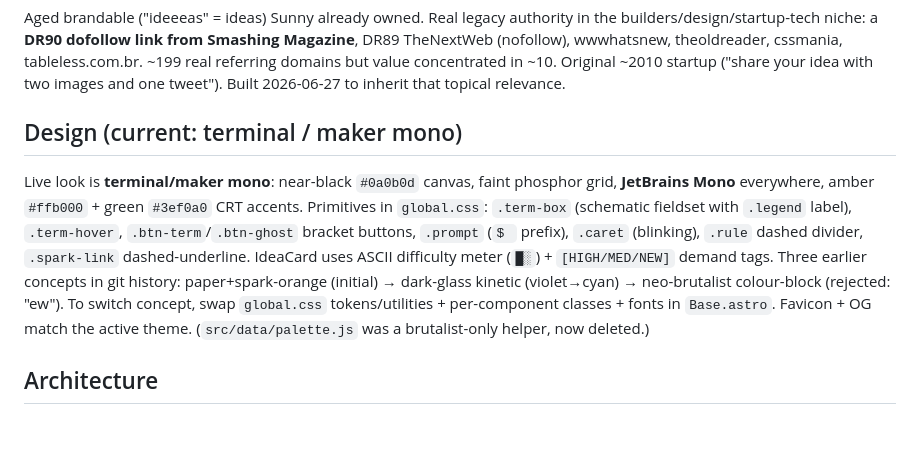
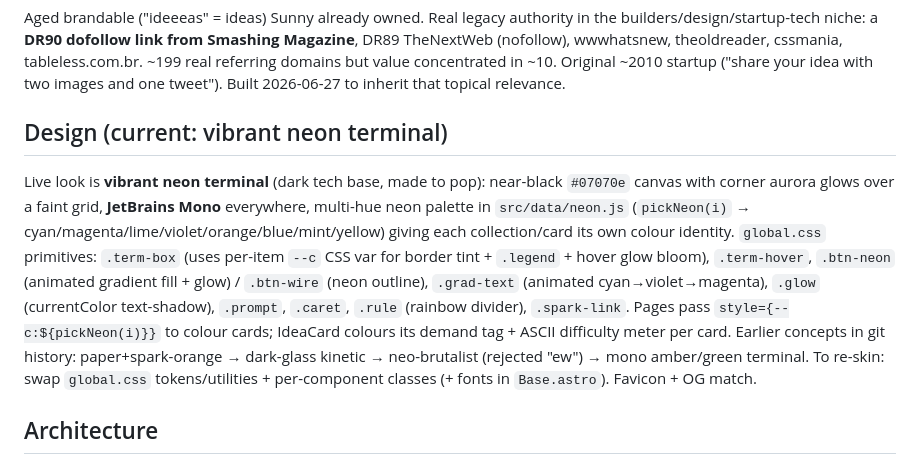
Before and after one commit to sunnyp81/ideeeas, a Markdown page: CLAUDE.md, the part around the change. GitHub-like rendering; blank space fills up the shorter version.

Commit message:
Brain: record vibrant neon terminal as current design
Co-Authored-By: Claude Opus 4.8 (1M context) <noreply@anthropic.com>
Claude-Session: https://claude.ai/code/session_01L93gRb3AUAAhy8D4uyyugK

```diff
--- a/CLAUDE.md
+++ b/CLAUDE.md
@@ -5,8 +5,8 @@ Astro 5 + Tailwind 4 static content site. A growing library of **validated start
 ## Why this domain
 Aged brandable ("ideeeas" = ideas) Sunny already owned. Real legacy authority in the builders/design/startup-tech niche: a **DR90 dofollow link from Smashing Magazine**, DR89 TheNextWeb (nofollow), wwwhatsnew, theoldreader, cssmania, tableless.com.br. ~199 real referring domains but value concentrated in ~10. Original ~2010 startup ("share your idea with two images and one tweet"). Built 2026-06-27 to inherit that topical relevance.
 
-## Design (current: terminal / maker mono)
-Live look is **terminal/maker mono**: near-black `#0a0b0d` canvas, faint phosphor grid, **JetBrains Mono** everywhere, amber `#ffb000` + green `#3ef0a0` CRT accents. Primitives in `global.css`: `.term-box` (schematic fieldset with `.legend` label), `.term-hover`, `.btn-term`/`.btn-ghost` bracket buttons, `.prompt` (`$ ` prefix), `.caret` (blinking), `.rule` dashed divider, `.spark-link` dashed-underline. IdeaCard uses ASCII difficulty meter (`█░`) + `[HIGH/MED/NEW]` demand tags. Three earlier concepts in git history: paper+spark-orange (initial) → dark-glass kinetic (violet→cyan) → neo-brutalist colour-block (rejected: "ew"). To switch concept, swap `global.css` tokens/utilities + per-component classes + fonts in `Base.astro`. Favicon + OG match the active theme. (`src/data/palette.js` was a brutalist-only helper, now deleted.)
+## Design (current: vibrant neon terminal)
+Live look is **vibrant neon terminal** (dark tech base, made to pop): near-black `#07070e` canvas with corner aurora glows over a faint grid, **JetBrains Mono** everywhere, multi-hue neon palette in `src/data/neon.js` (`pickNeon(i)` → cyan/magenta/lime/violet/orange/blue/mint/yellow) giving each collection/card its own colour identity. `global.css` primitives: `.term-box` (uses per-item `--c` CSS var for border tint + `.legend` + hover glow bloom), `.term-hover`, `.btn-neon` (animated gradient fill + glow) / `.btn-wire` (neon outline), `.grad-text` (animated cyan→violet→magenta), `.glow` (currentColor text-shadow), `.prompt`, `.caret`, `.rule` (rainbow divider), `.spark-link`. Pages pass `style={--c:${pickNeon(i)}}` to colour cards; IdeaCard colours its demand tag + ASCII difficulty meter per card. Earlier concepts in git history: paper+spark-orange → dark-glass kinetic → neo-brutalist (rejected "ew") → mono amber/green terminal. To re-skin: swap `global.css` tokens/utilities + per-component classes (+ fonts in `Base.astro`). Favicon + OG match.
 
 ## Architecture
 - Content lives in `src/data/clusters/*.js` — one default-export object per file (schema documented at top of `ai-saas-ideas.js`). `src/data/clusters.js` globs them all (eager) and sorts by title.
```
